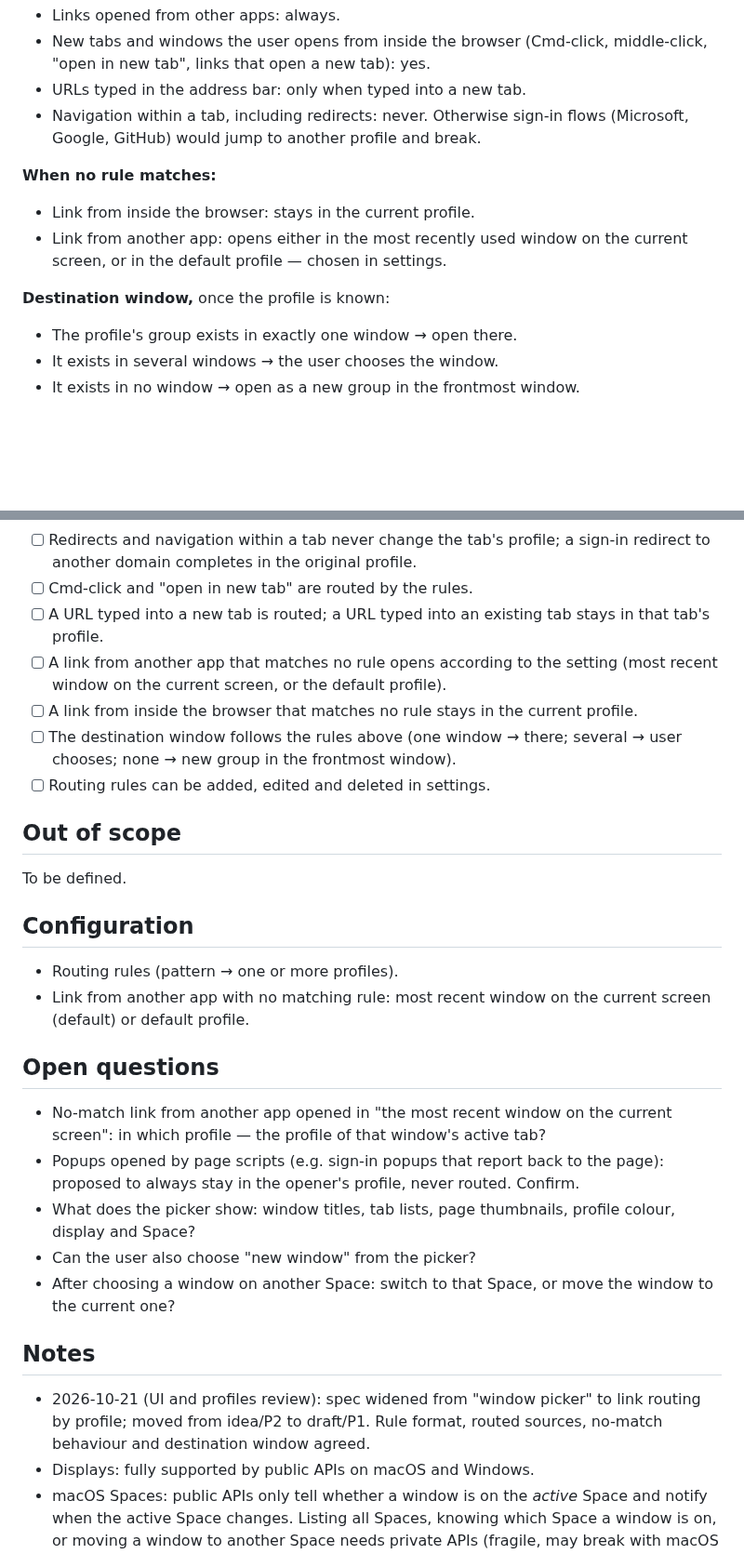
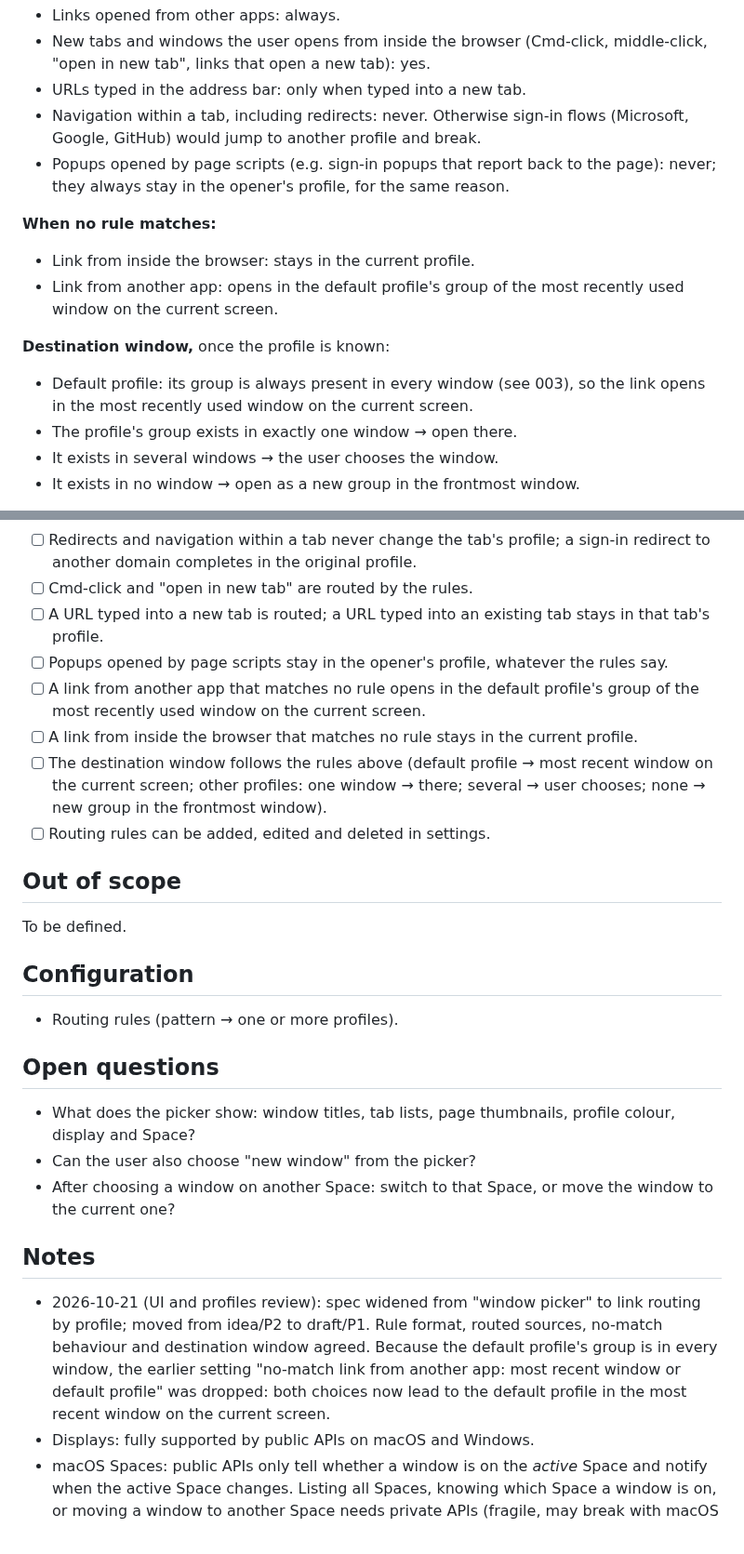
Before and after one commit to DreaddCZ/brouk, a Markdown page: specs/010-link-routing.md, 2 parts joined by grey strips. Shown at 93% size. Drawn GitHub-style; blank space fills up the shorter version.

```diff
--- a/specs/010-link-routing.md
+++ b/specs/010-link-routing.md
@@ -26,14 +26,16 @@ The browser keeps a live model of all its windows and tabs, including which disp
 - New tabs and windows the user opens from inside the browser (Cmd-click, middle-click, "open in new tab", links that open a new tab): yes.
 - URLs typed in the address bar: only when typed into a new tab.
 - Navigation within a tab, including redirects: never. Otherwise sign-in flows (Microsoft, Google, GitHub) would jump to another profile and break.
+- Popups opened by page scripts (e.g. sign-in popups that report back to the page): never; they always stay in the opener's profile, for the same reason.
 
 **When no rule matches:**
 
 - Link from inside the browser: stays in the current profile.
-- Link from another app: opens either in the most recently used window on the current screen, or in the default profile — chosen in settings.
+- Link from another app: opens in the default profile's group of the most recently used window on the current screen.
 
 **Destination window,** once the profile is known:
 
+- Default profile: its group is always present in every window (see 003), so the link opens in the most recently used window on the current screen.
 - The profile's group exists in exactly one window → open there.
 - It exists in several windows → the user chooses the window.
 - It exists in no window → open as a new group in the frontmost window.
@@ -48,9 +50,10 @@ The browser keeps a live model of all its windows and tabs, including which disp
 - [ ] Redirects and navigation within a tab never change the tab's profile; a sign-in redirect to another domain completes in the original profile.
 - [ ] Cmd-click and "open in new tab" are routed by the rules.
 - [ ] A URL typed into a new tab is routed; a URL typed into an existing tab stays in that tab's profile.
-- [ ] A link from another app that matches no rule opens according to the setting (most recent window on the current screen, or the default profile).
+- [ ] Popups opened by page scripts stay in the opener's profile, whatever the rules say.
+- [ ] A link from another app that matches no rule opens in the default profile's group of the most recently used window on the current screen.
 - [ ] A link from inside the browser that matches no rule stays in the current profile.
-- [ ] The destination window follows the rules above (one window → there; several → user chooses; none → new group in the frontmost window).
+- [ ] The destination window follows the rules above (default profile → most recent window on the current screen; other profiles: one window → there; several → user chooses; none → new group in the frontmost window).
 - [ ] Routing rules can be added, edited and deleted in settings.
 
 ## Out of scope
@@ -60,19 +63,16 @@ To be defined.
 ## Configuration
 
 - Routing rules (pattern → one or more profiles).
-- Link from another app with no matching rule: most recent window on the current screen (default) or default profile.
 
 ## Open questions
 
-- No-match link from another app opened in "the most recent window on the current screen": in which profile — the profile of that window's active tab?
-- Popups opened by page scripts (e.g. sign-in popups that report back to the page): proposed to always stay in the opener's profile, never routed. Confirm.
 - What does the picker show: window titles, tab lists, page thumbnails, profile colour, display and Space?
 - Can the user also choose "new window" from the picker?
 - After choosing a window on another Space: switch to that Space, or move the window to the current one?
 
 ## Notes
 
-- 2026-10-21 (UI and profiles review): spec widened from "window picker" to link routing by profile; moved from idea/P2 to draft/P1. Rule format, routed sources, no-match behaviour and destination window agreed.
+- 2026-10-21 (UI and profiles review): spec widened from "window picker" to link routing by profile; moved from idea/P2 to draft/P1. Rule format, routed sources, no-match behaviour and destination window agreed. Because the default profile's group is in every window, the earlier setting "no-match link from another app: most recent window or default profile" was dropped: both choices now lead to the default profile in the most recent window on the current screen.
 - Displays: fully supported by public APIs on macOS and Windows.
 - macOS Spaces: public APIs only tell whether a window is on the *active* Space and notify when the active Space changes. Listing all Spaces, knowing which Space a window is on, or moving a window to another Space needs private APIs (fragile, may break with macOS updates, not allowed in the Mac App Store).
 - Windows virtual desktops: a public API reports a window's desktop and can move our own windows between desktops; listing desktops and their names is undocumented.
```
Also changed, not shown: specs/003-browser-ui.md (+17 -8 lines), specs/005-profiles.md (+3 -4 lines).
